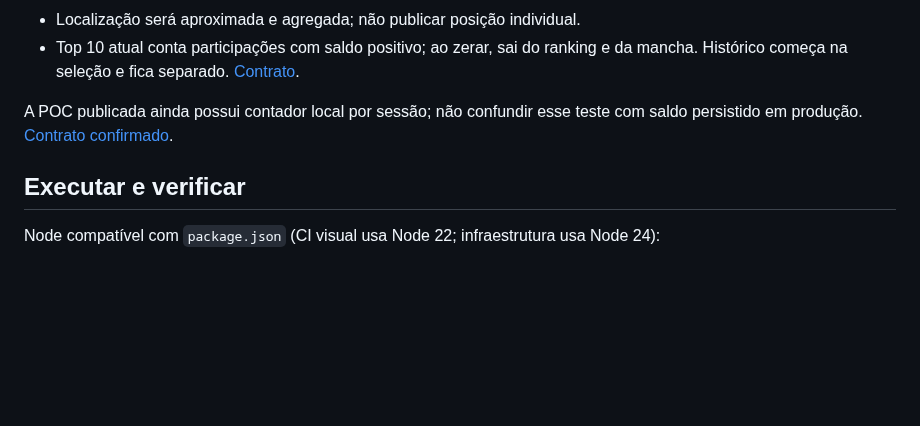
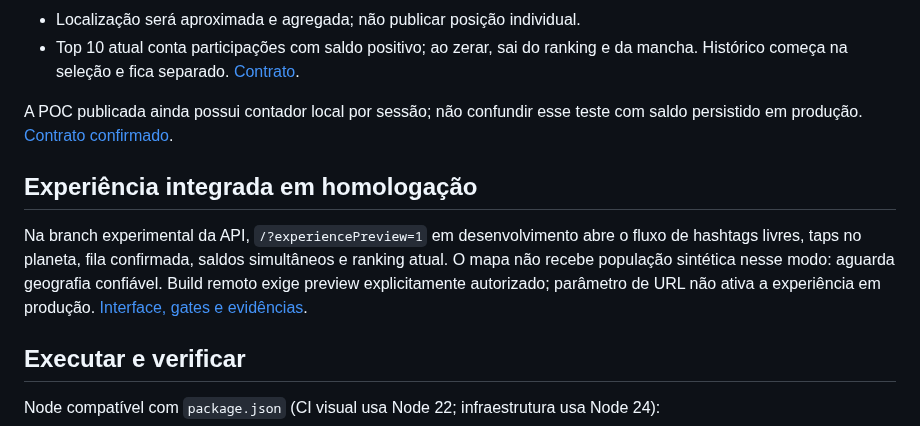
Before and after one commit to Faysk/world-pulse, a Markdown page: README.md, the part around the change. Rendered like a GitHub page; blank space fills up the shorter version.

Commit message:
docs: record integrated experience screenshots and end-to-end evidence

```diff
--- a/README.md
+++ b/README.md
@@ -46,6 +46,15 @@ O feed da Steam foi mantido no código, mas o painel foi **ocultado da experiên
 - Top 10 atual conta participações com saldo positivo; ao zerar, sai do ranking e da mancha. Histórico começa na seleção e fica separado. [Contrato](docs/24-ranking-contract.md).
 
 A POC publicada ainda possui contador local por sessão; não confundir esse teste com saldo persistido em produção. [Contrato confirmado](docs/14-time-credit-contract.md).
+
+## Experiência integrada em homologação
+
+Na branch experimental da API, `/?experiencePreview=1` em desenvolvimento abre
+o fluxo de hashtags livres, taps no planeta, fila confirmada, saldos simultâneos
+e ranking atual. O mapa não recebe população sintética nesse modo: aguarda
+geografia confiável. Build remoto exige preview explicitamente autorizado;
+parâmetro de URL não ativa a experiência em produção.
+[Interface, gates e evidências](docs/29-live-experience.md).
 
 ## Executar e verificar
 
```
Also changed, not shown: docs/26-readiness.md (+3 -2 lines), docs/29-live-experience.md (+29 -0 lines), docs/assets/experience-cartography.png (added), docs/assets/experience-mobile-db.png (added).
